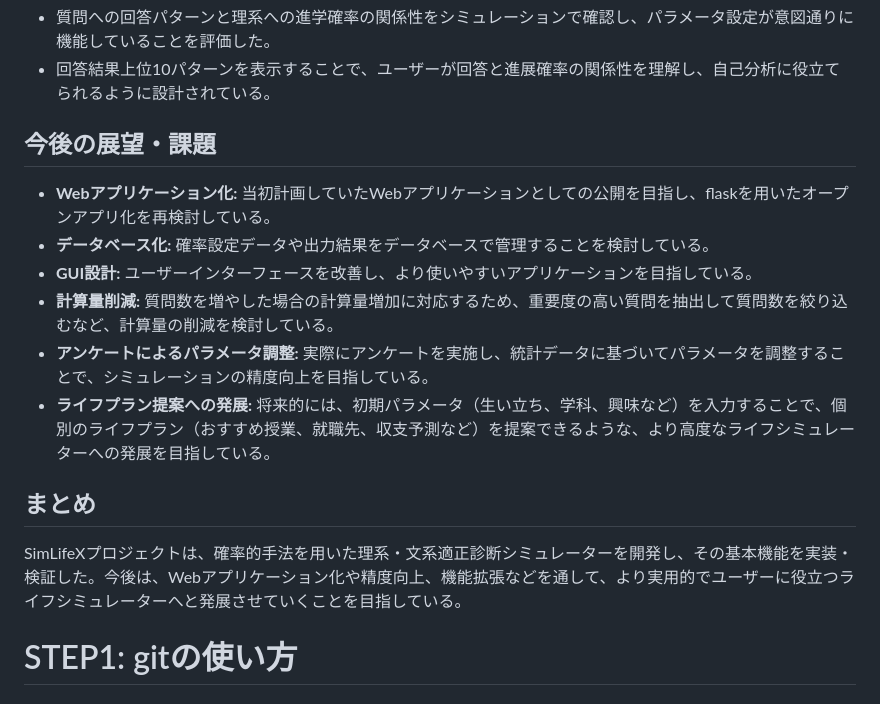
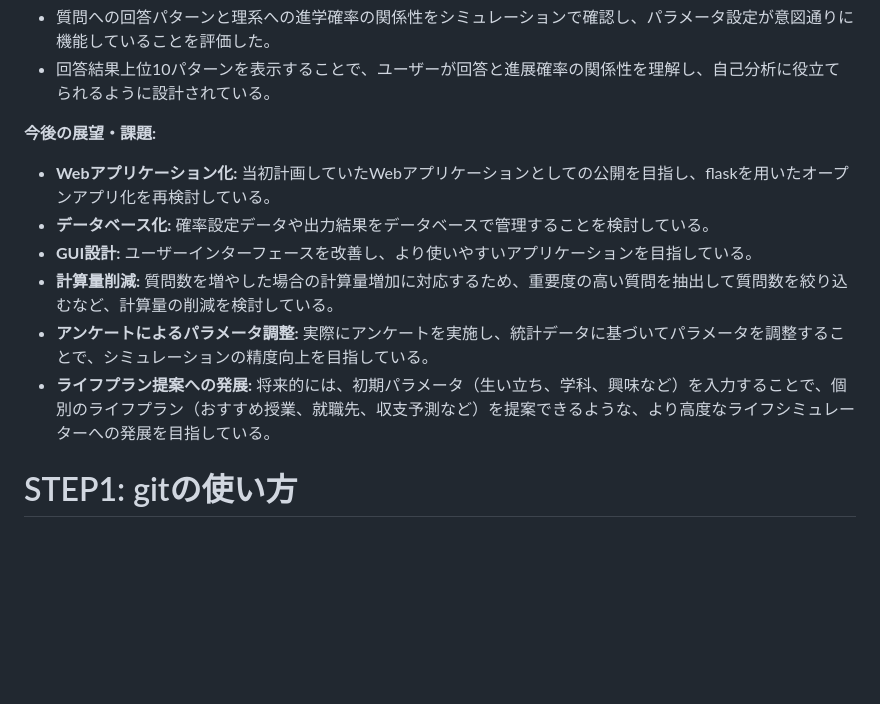
Before and after one commit to GitHub-Shota/SimLifeX, a Markdown page: README.md, the part around the change. GitHub-like rendering; blank space fills up the shorter version.

```diff
--- a/README.md
+++ b/README.md
@@ -24,7 +24,7 @@
 - 質問への回答パターンと理系への進学確率の関係性をシミュレーションで確認し、パラメータ設定が意図通りに機能していることを評価した。
 - 回答結果上位10パターンを表示することで、ユーザーが回答と進展確率の関係性を理解し、自己分析に役立てられるように設計されている。
 
-## 今後の展望・課題
+**今後の展望・課題:**
 
 - **Webアプリケーション化:** 当初計画していたWebアプリケーションとしての公開を目指し、flaskを用いたオープンアプリ化を再検討している。
 - **データベース化:** 確率設定データや出力結果をデータベースで管理することを検討している。
@@ -32,11 +32,6 @@
 - **計算量削減:** 質問数を増やした場合の計算量増加に対応するため、重要度の高い質問を抽出して質問数を絞り込むなど、計算量の削減を検討している。
 - **アンケートによるパラメータ調整:** 実際にアンケートを実施し、統計データに基づいてパラメータを調整することで、シミュレーションの精度向上を目指している。
 - **ライフプラン提案への発展:** 将来的には、初期パラメータ（生い立ち、学科、興味など）を入力することで、個別のライフプラン（おすすめ授業、就職先、収支予測など）を提案できるような、より高度なライフシミュレーターへの発展を目指している。
-
-## まとめ
-
-SimLifeXプロジェクトは、確率的手法を用いた理系・文系適正診断シミュレーターを開発し、その基本機能を実装・検証した。今後は、Webアプリケーション化や精度向上、機能拡張などを通して、より実用的でユーザーに役立つライフシミュレーターへと発展させていくことを目指している。
-
 
 # STEP1: gitの使い方
 
```
